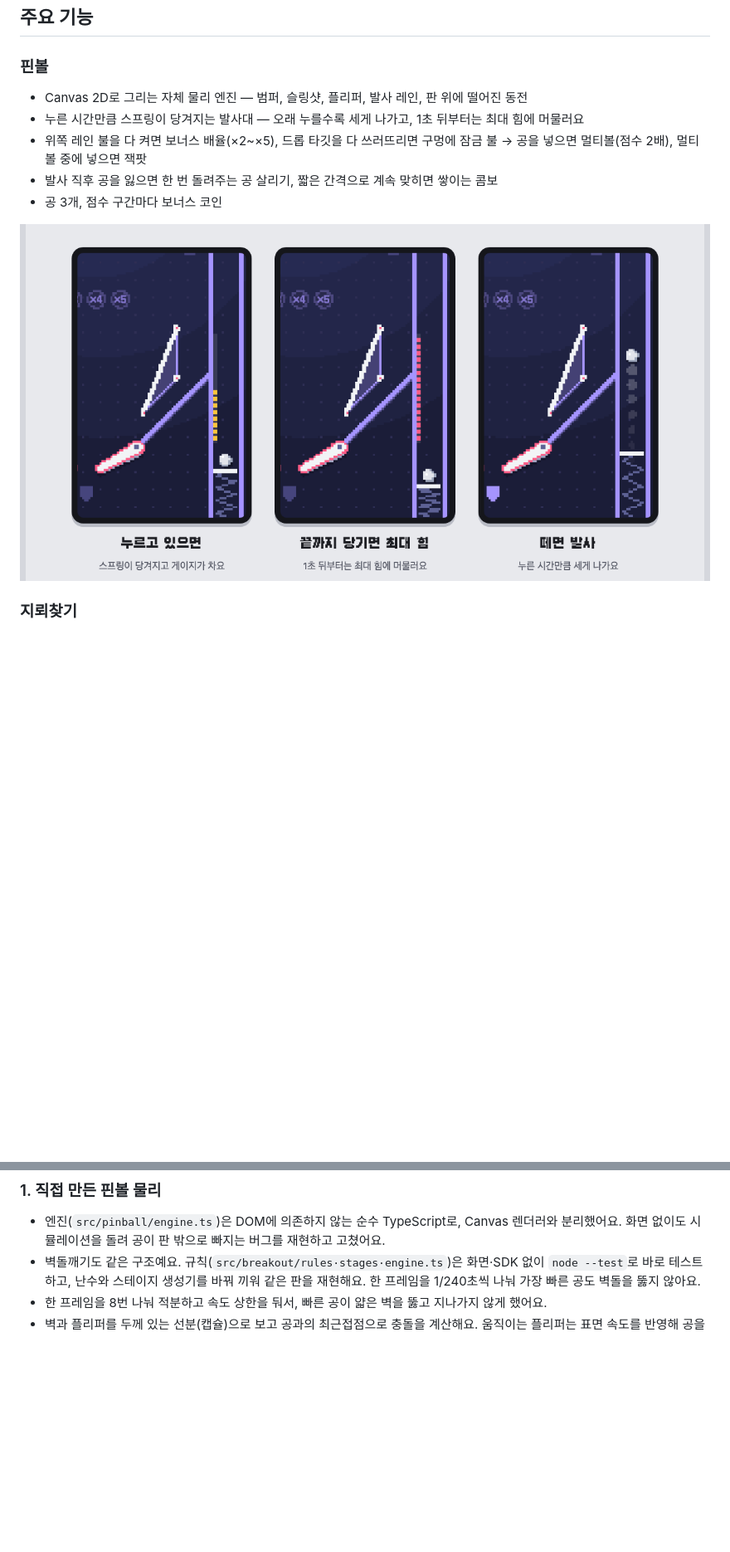
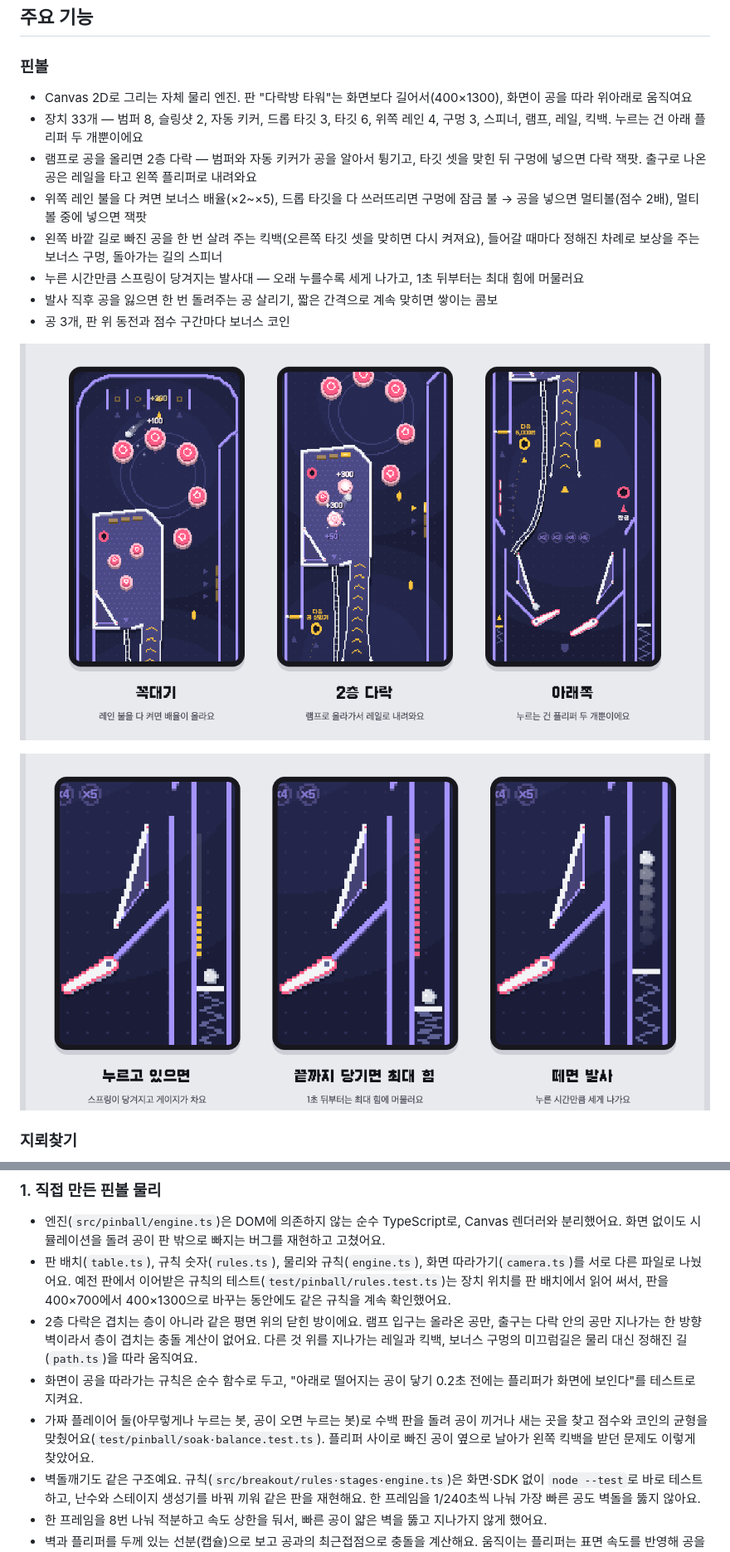
Before and after one commit to KrongDev/arcade-box, a Markdown page: README.md, 2 parts joined by grey strips. Shown at 83% size. GitHub-like rendering; pictures changed too: docs/images/pinball-plunger.png, docs/images/pinball-tower.png (added); blank space fills up the shorter version.

Commit message:
핀볼: README를 새 판에 맞게 고침
- README: 핀볼 기능 목록, 물리·그리기 설명, 폴더 설명
- 그림을 진짜 엔진으로 다시 찍음: 판의 세 구간(pinball-tower.png),
  발사대 설명(pinball-plunger.png), 판 전체와 번호(pinball-tower-plan.png)
- 설계 문서: 5.1 그림과 표, 5.2 좌표, 5.3을 만든 판 기준으로 고치고
  처음 그림과 달라진 곳, 뒤에 정한 것을 적음

Co-Authored-By: Claude Fable 5.2 <noreply@anthropic.com>

```diff
--- a/README.md
+++ b/README.md
@@ -36,11 +36,16 @@ React 19 · TypeScript · Canvas 2D · Node.js 24 · PostgreSQL · Docker · Git
 
 ### 핀볼
 
-- Canvas 2D로 그리는 자체 물리 엔진 — 범퍼, 슬링샷, 플리퍼, 발사 레인, 판 위에 떨어진 동전
+- Canvas 2D로 그리는 자체 물리 엔진. 판 "다락방 타워"는 화면보다 길어서(400×1300), 화면이 공을 따라 위아래로 움직여요
+- 장치 33개 — 범퍼 8, 슬링샷 2, 자동 키커, 드롭 타깃 3, 타깃 6, 위쪽 레인 4, 구멍 3, 스피너, 램프, 레일, 킥백. 누르는 건 아래 플리퍼 두 개뿐이에요
+- 램프로 공을 올리면 2층 다락 — 범퍼와 자동 키커가 공을 알아서 튕기고, 타깃 셋을 맞힌 뒤 구멍에 넣으면 다락 잭팟. 출구로 나온 공은 레일을 타고 왼쪽 플리퍼로 내려와요
+- 위쪽 레인 불을 다 켜면 보너스 배율(×2~×5), 드롭 타깃을 다 쓰러뜨리면 구멍에 잠금 불 → 공을 넣으면 멀티볼(점수 2배), 멀티볼 중에 넣으면 잭팟
+- 왼쪽 바깥 길로 빠진 공을 한 번 살려 주는 킥백(오른쪽 타깃 셋을 맞히면 다시 켜져요), 들어갈 때마다 정해진 차례로 보상을 주는 보너스 구멍, 돌아가는 길의 스피너
 - 누른 시간만큼 스프링이 당겨지는 발사대 — 오래 누를수록 세게 나가고, 1초 뒤부터는 최대 힘에 머물러요
-- 위쪽 레인 불을 다 켜면 보너스 배율(×2~×5), 드롭 타깃을 다 쓰러뜨리면 구멍에 잠금 불 → 공을 넣으면 멀티볼(점수 2배), 멀티볼 중에 넣으면 잭팟
 - 발사 직후 공을 잃으면 한 번 돌려주는 공 살리기, 짧은 간격으로 계속 맞히면 쌓이는 콤보
-- 공 3개, 점수 구간마다 보너스 코인
+- 공 3개, 판 위 동전과 점수 구간마다 보너스 코인
+
+![핀볼 판의 세 구간: 꼭대기, 2층 다락, 아래쪽](docs/images/pinball-tower.png)
 
 ![핀볼 발사대: 누르고 있으면 당겨지고, 떼면 발사](docs/images/pinball-plunger.png)
 
@@ -93,6 +98,10 @@ flowchart LR
 ### 1. 직접 만든 핀볼 물리
 
 - 엔진(`src/pinball/engine.ts`)은 DOM에 의존하지 않는 순수 TypeScript로, Canvas 렌더러와 분리했어요. 화면 없이도 시뮬레이션을 돌려 공이 판 밖으로 빠지는 버그를 재현하고 고쳤어요.
+- 판 배치(`table.ts`), 규칙 숫자(`rules.ts`), 물리와 규칙(`engine.ts`), 화면 따라가기(`camera.ts`)를 서로 다른 파일로 나눴어요. 예전 판에서 이어받은 규칙의 테스트(`test/pinball/rules.test.ts`)는 장치 위치를 판 배치에서 읽어 써서, 판을 400×700에서 400×1300으로 바꾸는 동안에도 같은 규칙을 계속 확인했어요.
+- 2층 다락은 겹치는 층이 아니라 같은 평면 위의 닫힌 방이에요. 램프 입구는 올라온 공만, 출구는 다락 안의 공만 지나가는 한 방향 벽이라서 층이 겹치는 충돌 계산이 없어요. 다른 것 위를 지나가는 레일과 킥백, 보너스 구멍의 미끄럼길은 물리 대신 정해진 길(`path.ts`)을 따라 움직여요.
+- 화면이 공을 따라가는 규칙은 순수 함수로 두고, "아래로 떨어지는 공이 닿기 0.2초 전에는 플리퍼가 화면에 보인다"를 테스트로 지켜요.
+- 가짜 플레이어 둘(아무렇게나 누르는 봇, 공이 오면 누르는 봇)로 수백 판을 돌려 공이 끼거나 새는 곳을 찾고 점수와 코인의 균형을 맞췄어요(`test/pinball/soak·balance.test.ts`). 플리퍼 사이로 빠진 공이 옆으로 날아가 왼쪽 킥백을 받던 문제도 이렇게 찾았어요.
 - 벽돌깨기도 같은 구조예요. 규칙(`src/breakout/rules·stages·engine.ts`)은 화면·SDK 없이 `node --test`로 바로 테스트하고, 난수와 스테이지 생성기를 바꿔 끼워 같은 판을 재현해요. 한 프레임을 1/240초씩 나눠 가장 빠른 공도 벽돌을 뚫지 않아요.
 - 한 프레임을 8번 나눠 적분하고 속도 상한을 둬서, 빠른 공이 얇은 벽을 뚫고 지나가지 않게 했어요.
 - 벽과 플리퍼를 두께 있는 선분(캡슐)으로 보고 공과의 최근접점으로 충돌을 계산해요. 움직이는 플리퍼는 표면 속도를 반영해 공을 쳐 올려요.
```
Also changed, not shown: other parts of README.md (+3 -3 lines), docs/images/pinball-tower-plan.png, 1 other file.
